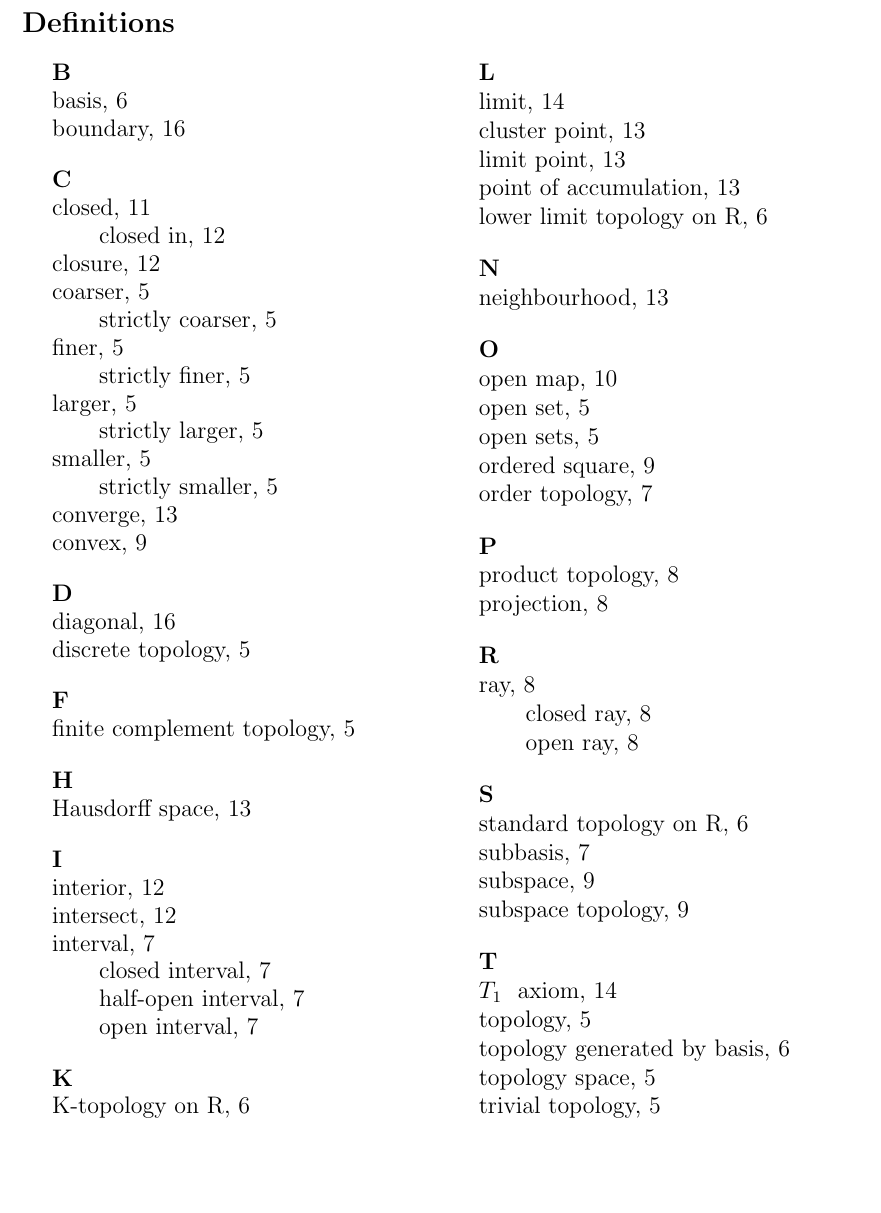
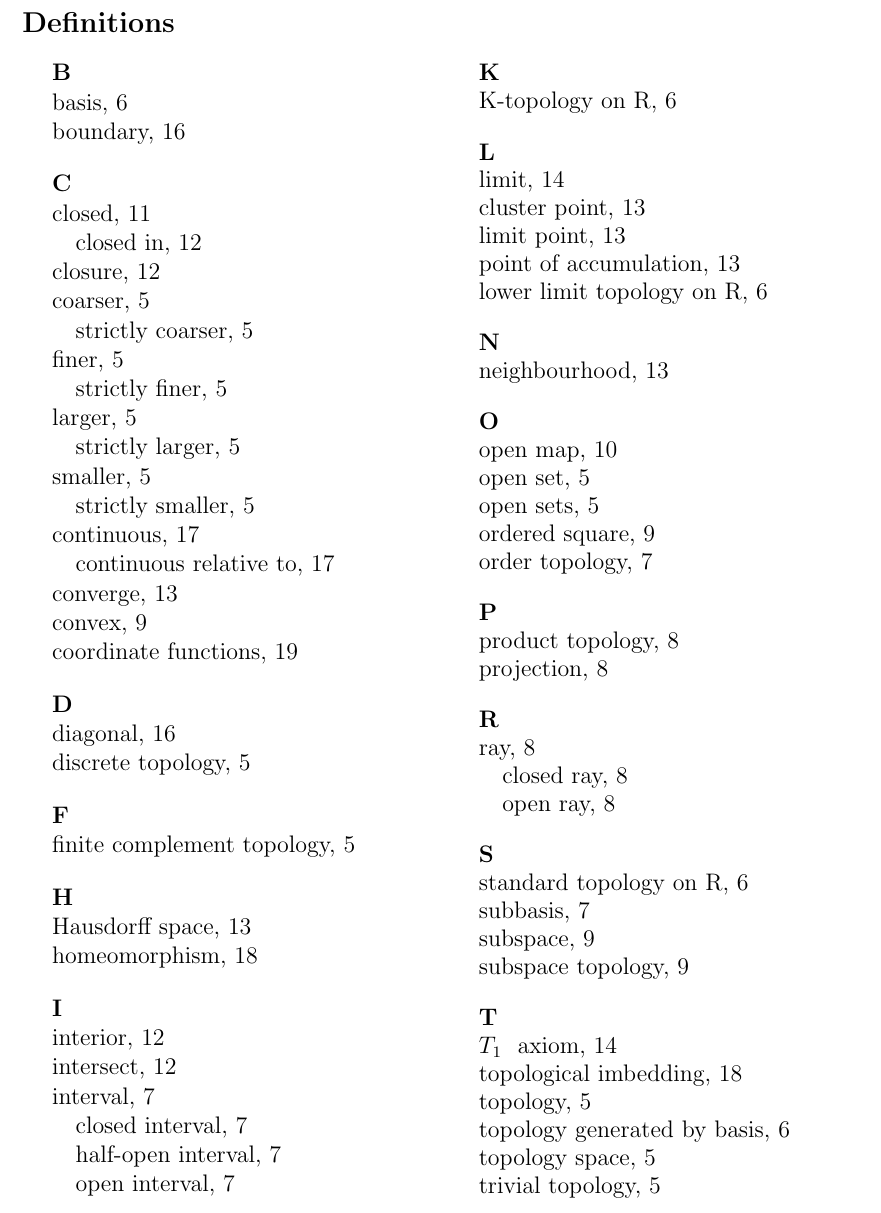
Before and after one commit to Alex222222222222/TopologyNote, a LaTeX book (Notes/main.tex, which reads Notes/Definitions/definitions.tex): part of page 4 of 20, cut so that both start at the same text, the shorter picture padded with empty space. Compiled offline with pdfLaTeX.

Commit message:
add new definitions for the definition table for the continuous function concept
mainly contain coordinate functions, topological imbedding,
homeomorphism, continuous, continuous relative to

```diff
--- a/Notes/Definitions/definitions.tex
+++ b/Notes/Definitions/definitions.tex
@@ -12,29 +12,35 @@ boundary, \pageref{def:Boundary}
 
 closed, \pageref{def:Closed}
 
-\hspace{2em}closed in, \pageref{def:ClosedIn}
+\hspace{1em}closed in, \pageref{def:ClosedIn}
 
 closure, \pageref{def:Closure}
 
 coarser, \pageref{def:Comparable}
 
-\hspace{2em}strictly coarser, \pageref{def:Comparable}
+\hspace{1em}strictly coarser, \pageref{def:Comparable}
 
 finer, \pageref{def:Comparable}
 
-\hspace{2em}strictly finer, \pageref{def:Comparable}
+\hspace{1em}strictly finer, \pageref{def:Comparable}
 
 larger, \pageref{def:Comparable}
 
-\hspace{2em}strictly larger, \pageref{def:Comparable}
+\hspace{1em}strictly larger, \pageref{def:Comparable}
 
 smaller, \pageref{def:Comparable}
 
-\hspace{2em}strictly smaller, \pageref{def:Comparable}
+\hspace{1em}strictly smaller, \pageref{def:Comparable}
+
+continuous, \pageref{def:Continuous}
+
+\hspace{1em}continuous relative to, \pageref{def:ContinuousRelativeTo}
 
 converge, \pageref{def:Converge}
 
 convex, \pageref{def:Convex}
+
+coordinate functions, \pageref{def:CoordinateFunctions}
 
 \vspace{1em}\large{\textbf{D}}
 
@@ -50,6 +56,8 @@ finite complement topology, \pageref{def:FiniteComplementTopology}
 
 Hausdorff space, \pageref{def:HausdorffSpace}
 
+homeomorphism, \pageref{def:Homeomorphism}
+
 \vspace{1em}\large{\textbf{I}}
 
 interior, \pageref{def:Interior}
@@ -58,11 +66,11 @@ intersect, \pageref{def:Intersect}
 
 interval, \pageref{def:Interval}
 
-\hspace{2em}closed interval, \pageref{def:Interval}
+\hspace{1em}closed interval, \pageref{def:Interval}
 
-\hspace{2em}half-open interval, \pageref{def:Interval}
+\hspace{1em}half-open interval, \pageref{def:Interval}
 
-\hspace{2em}open interval, \pageref{def:Interval}
+\hspace{1em}open interval, \pageref{def:Interval}
 
 \vspace{1em}\large{\textbf{K}}
 
@@ -106,9 +114,9 @@ projection, \pageref{def:Projection}
 
 ray, \pageref{def:Ray}
 
-\hspace{2em}closed ray, \pageref{def:Ray}
+\hspace{1em}closed ray, \pageref{def:Ray}
 
-\hspace{2em}open ray, \pageref{def:Ray}
+\hspace{1em}open ray, \pageref{def:Ray}
 
 \vspace{1em}\large{\textbf{S}}
 
@@ -124,6 +132,8 @@ subspace topology, \pageref{def:SubspaceTopology}
 
 \mt{T_{1}} axiom, \pageref{def:T1Axiom}
 
+topological imbedding, \pageref{def:TopologicalImbedding}
+
 topology, \pageref{def:Topology}
 
 topology generated by basis, \pageref{def:TopologyGeneratedByBasis}
```
Also changed, not shown: Notes/main.pdf, 1 other file.
